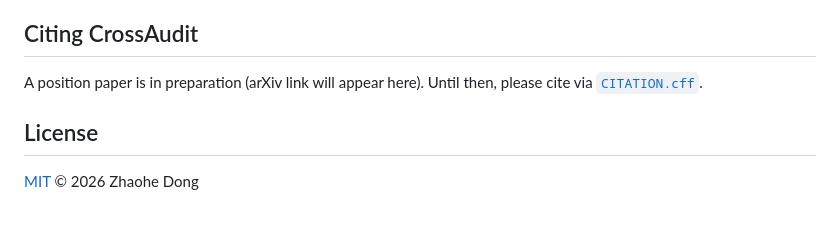
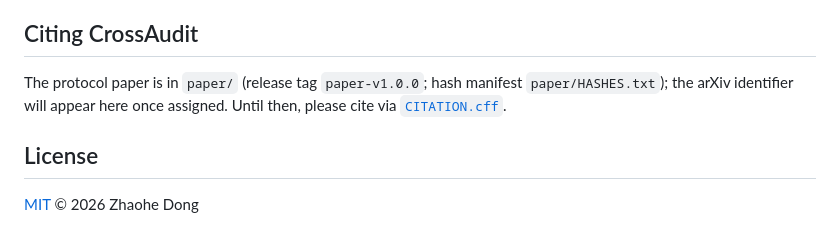
Before and after one commit to dongzhaohe321418-lab/crossaudit, a Markdown page: README.md, the part around the change. GitHub-like rendering.

Commit message:
The English README said the paper was in preparation; parity restored with the zh fix one commit earlier.
Co-Authored-By: Claude Fable 5 <noreply@anthropic.com>
Claude-Session: https://claude.ai/code/session_01MHW381m48D82hu34M6eEPD

```diff
--- a/README.md
+++ b/README.md
@@ -99,7 +99,7 @@ CrossAudit is a working protocol whose first live cycles are running in the auth
 
 ## Citing CrossAudit
 
-A position paper is in preparation (arXiv link will appear here). Until then, please cite via [`CITATION.cff`](CITATION.cff).
+The protocol paper is in `paper/` (release tag `paper-v1.0.0`; hash manifest `paper/HASHES.txt`); the arXiv identifier will appear here once assigned. Until then, please cite via [`CITATION.cff`](CITATION.cff).
 
 ## License
 
```
